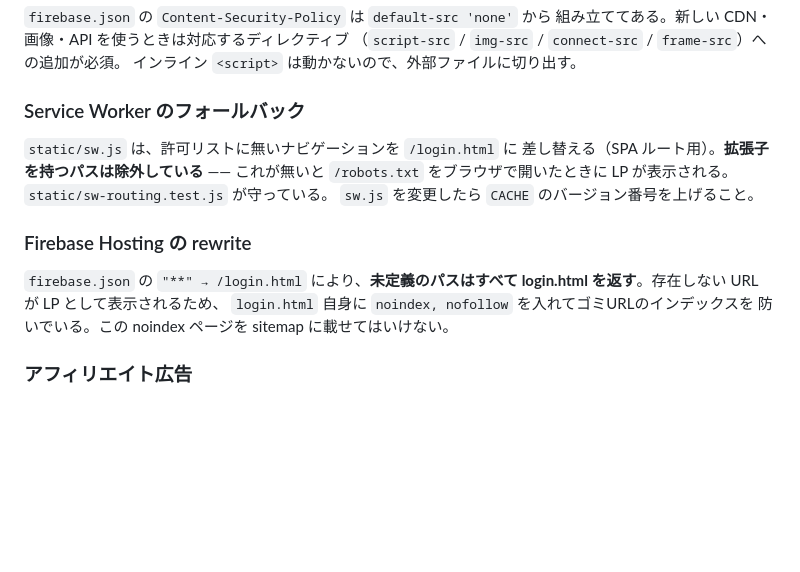
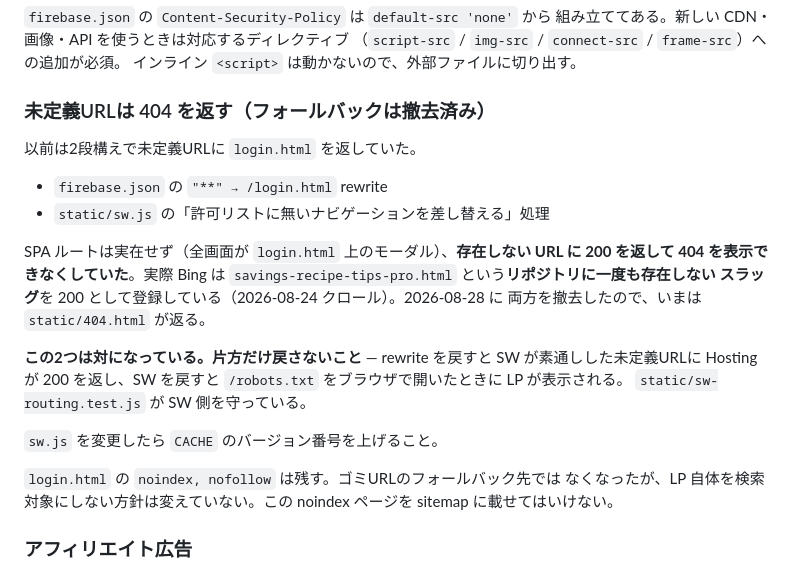
Before and after one commit to D1424-da/Expenses, a Markdown page: CLAUDE.md, the part around one of its changes. Drawn GitHub-style; blank space fills up the shorter version.

Commit message:
CLAUDE.md: 撤去済みの SPA フォールバックの記述を直す
「firebase.json の "**" → /login.html rewrite」「sw.js が許可リストに
無いナビゲーションを login.html に差し替える」の2節は、2026-08-28 の
58f5f65 で両方とも撤去されており実態と食い違っていた。

Bing のサイトエクスプローラを見て気づいた。リポジトリに一度も存在しない
savings-recipe-tips-pro.html が 200 として登録されている（8/24 クロール、
撤去の4日前）。撤去前の挙動がそのまま記録に残っていた。

2つは対になっている（片方だけ戻すと 404 が出せない／robots.txt が LP に
なる）ので、その関係も残す。

Co-Authored-By: Claude Opus 5 <noreply@anthropic.com>
Claude-Session: https://claude.ai/code/session_01CVsaXBbaMWjGS4Q7wAzJHc

```diff
--- a/CLAUDE.md
+++ b/CLAUDE.md
@@ -546,20 +546,29 @@ CTAクリックは位置別に `cta_click` イベントを送る。計測は
 （`script-src` / `img-src` / `connect-src` / `frame-src`）への追加が必須。
 インライン `<script>` は動かないので、外部ファイルに切り出す。
 
-### Service Worker のフォールバック
+### 未定義URLは 404 を返す（フォールバックは撤去済み）
 
-`static/sw.js` は、許可リストに無いナビゲーションを `/login.html` に
-差し替える（SPA ルート用）。**拡張子を持つパスは除外している** ——
-これが無いと `/robots.txt` をブラウザで開いたときに LP が表示される。
-`static/sw-routing.test.js` が守っている。
+以前は2段構えで未定義URLに `login.html` を返していた。
+
+- `firebase.json` の `"**" → /login.html` rewrite
+- `static/sw.js` の「許可リストに無いナビゲーションを差し替える」処理
+
+SPA ルートは実在せず（全画面が `login.html` 上のモーダル）、**存在しない
+URL に 200 を返して 404 を表示できなくしていた**。実際 Bing は
+`savings-recipe-tips-pro.html` という**リポジトリに一度も存在しない
+スラッグ**を 200 として登録している（2026-08-24 クロール）。2026-08-28 に
+両方を撤去したので、いまは `static/404.html` が返る。
+
+**この2つは対になっている。片方だけ戻さないこと** — rewrite を戻すと
+SW が素通しした未定義URLに Hosting が 200 を返し、SW を戻すと
+`/robots.txt` をブラウザで開いたときに LP が表示される。
+`static/sw-routing.test.js` が SW 側を守っている。
+
 `sw.js` を変更したら `CACHE` のバージョン番号を上げること。
 
-### Firebase Hosting の rewrite
-
-`firebase.json` の `"**" → /login.html` により、**未定義のパスはすべて
-login.html を返す**。存在しない URL が LP として表示されるため、
-`login.html` 自身に `noindex, nofollow` を入れてゴミURLのインデックスを
-防いでいる。この noindex ページを sitemap に載せてはいけない。
+`login.html` の `noindex, nofollow` は残す。ゴミURLのフォールバック先では
+なくなったが、LP 自体を検索対象にしない方針は変えていない。この noindex
+ページを sitemap に載せてはいけない。
 
 ### アフィリエイト広告
 
```
Also changed, not shown: other parts of CLAUDE.md (+1 -1 lines).
